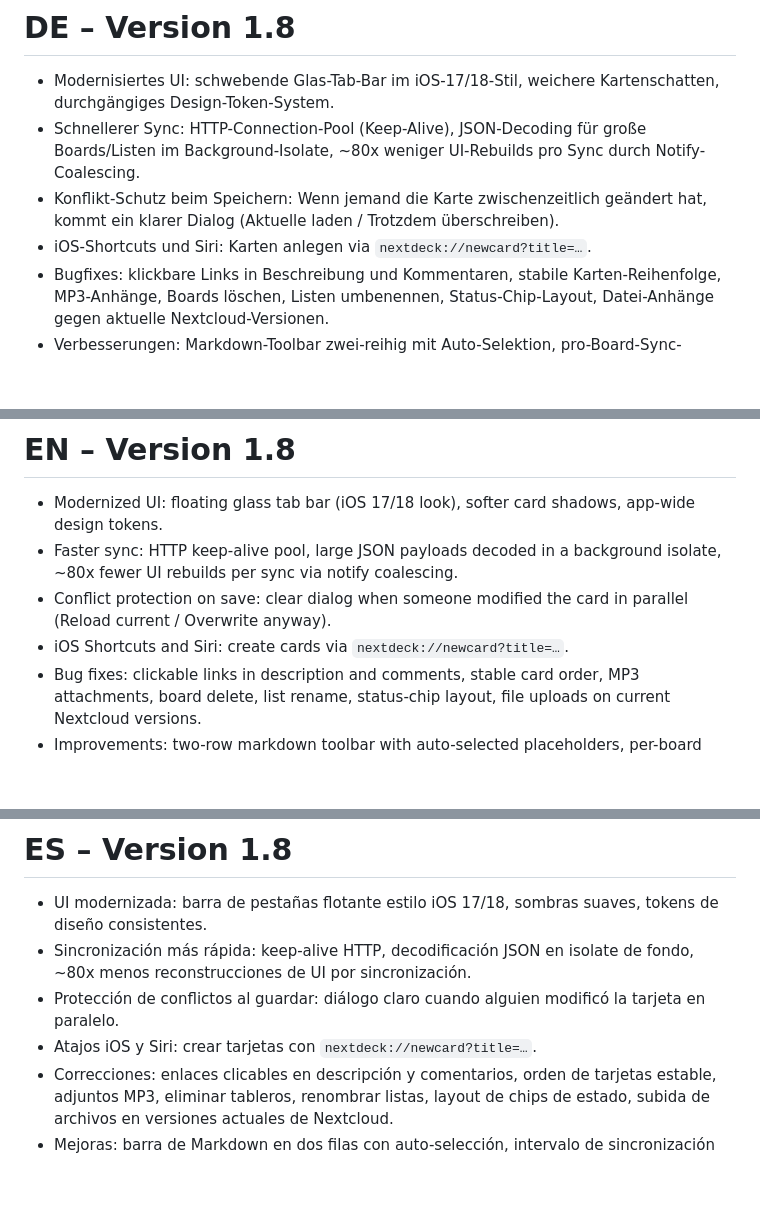
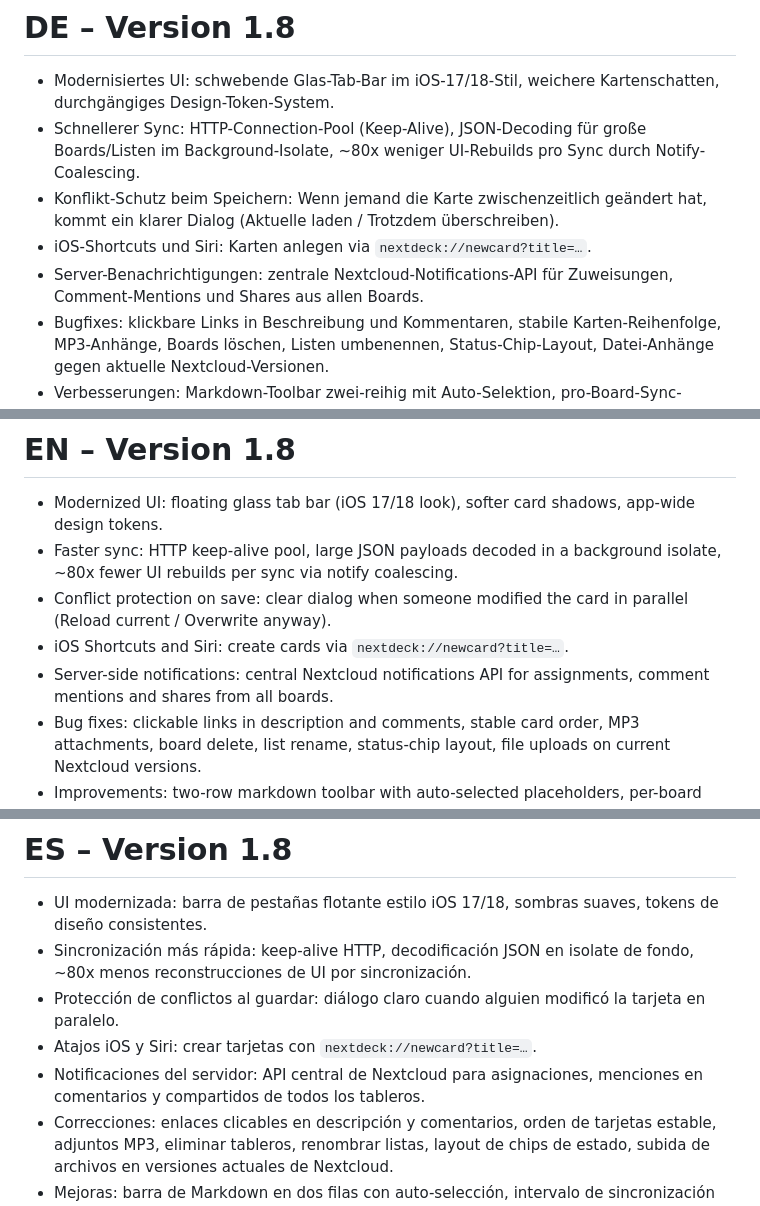
Before and after one commit to holger-dev/nextdeck, a Markdown page: STORE.md, 3 parts joined by grey strips. Drawn GitHub-style; blank space fills up the shorter version.

Commit message:
Add server-side notifications to docs
Add a line about server-side notification polling via the central Nextcloud notifications API to CHANGELOG.md and STORE.md (English and German sections). Notes that assignments, comment-mentions and shares are delivered as banners across all boards.

```diff
--- a/STORE.md
+++ b/STORE.md
@@ -302,6 +302,7 @@ Hinweis: Bei diesem Update gern einmal die lokal gespeichert Daten löschen (wer
 - Schnellerer Sync: HTTP-Connection-Pool (Keep-Alive), JSON-Decoding für große Boards/Listen im Background-Isolate, ~80x weniger UI-Rebuilds pro Sync durch Notify-Coalescing.
 - Konflikt-Schutz beim Speichern: Wenn jemand die Karte zwischenzeitlich geändert hat, kommt ein klarer Dialog (Aktuelle laden / Trotzdem überschreiben).
 - iOS-Shortcuts und Siri: Karten anlegen via `nextdeck://newcard?title=…`.
+- Server-Benachrichtigungen: zentrale Nextcloud-Notifications-API für Zuweisungen, Comment-Mentions und Shares aus allen Boards.
 - Bugfixes: klickbare Links in Beschreibung und Kommentaren, stabile Karten-Reihenfolge, MP3-Anhänge, Boards löschen, Listen umbenennen, Status-Chip-Layout, Datei-Anhänge gegen aktuelle Nextcloud-Versionen.
 - Verbesserungen: Markdown-Toolbar zwei-reihig mit Auto-Selektion, pro-Board-Sync-Intervall, lokale Benachrichtigungen für Zuweisungen/Erwähnungen, ausblendbare Info-Chips, scrollbare lange Beschreibungen, Skeleton-Loader, Haptik beim Drag-Drop.
 
@@ -311,6 +312,7 @@ Hinweis: Bei diesem Update gern einmal die lokal gespeichert Daten löschen (wer
 - Faster sync: HTTP keep-alive pool, large JSON payloads decoded in a background isolate, ~80x fewer UI rebuilds per sync via notify coalescing.
 - Conflict protection on save: clear dialog when someone modified the card in parallel (Reload current / Overwrite anyway).
 - iOS Shortcuts and Siri: create cards via `nextdeck://newcard?title=…`.
+- Server-side notifications: central Nextcloud notifications API for assignments, comment mentions and shares from all boards.
 - Bug fixes: clickable links in description and comments, stable card order, MP3 attachments, board delete, list rename, status-chip layout, file uploads on current Nextcloud versions.
 - Improvements: two-row markdown toolbar with auto-selected placeholders, per-board sync interval, local notifications for assignments/mentions, hideable info chips, scrollable long descriptions, skeleton loaders, haptic feedback on drag-drop.
 
@@ -320,5 +322,6 @@ Hinweis: Bei diesem Update gern einmal die lokal gespeichert Daten löschen (wer
 - Sincronización más rápida: keep-alive HTTP, decodificación JSON en isolate de fondo, ~80x menos reconstrucciones de UI por sincronización.
 - Protección de conflictos al guardar: diálogo claro cuando alguien modificó la tarjeta en paralelo.
 - Atajos iOS y Siri: crear tarjetas con `nextdeck://newcard?title=…`.
+- Notificaciones del servidor: API central de Nextcloud para asignaciones, menciones en comentarios y compartidos de todos los tableros.
 - Correcciones: enlaces clicables en descripción y comentarios, orden de tarjetas estable, adjuntos MP3, eliminar tableros, renombrar listas, layout de chips de estado, subida de archivos en versiones actuales de Nextcloud.
 - Mejoras: barra de Markdown en dos filas con auto-selección, intervalo de sincronización por tablero, notificaciones locales, chips ocultables, descripción con scroll, skeleton-loaders, feedback háptico.
```
Also changed, not shown: CHANGELOG.md (+1 -0 lines).
